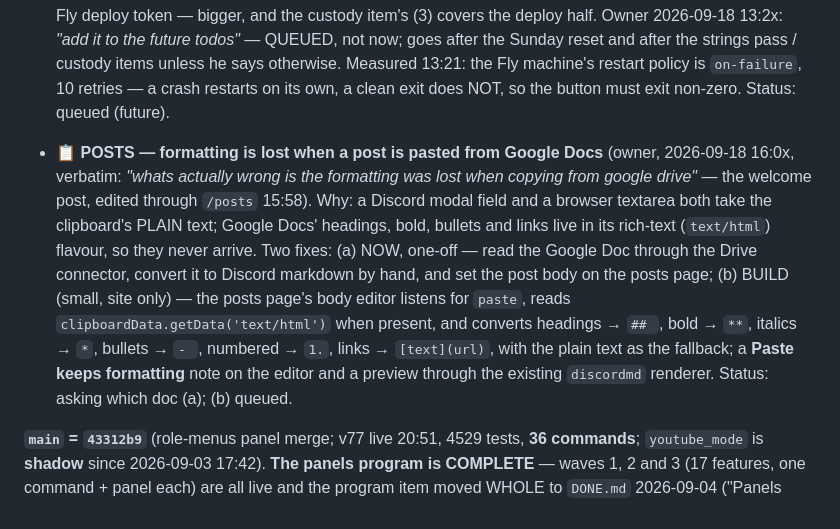
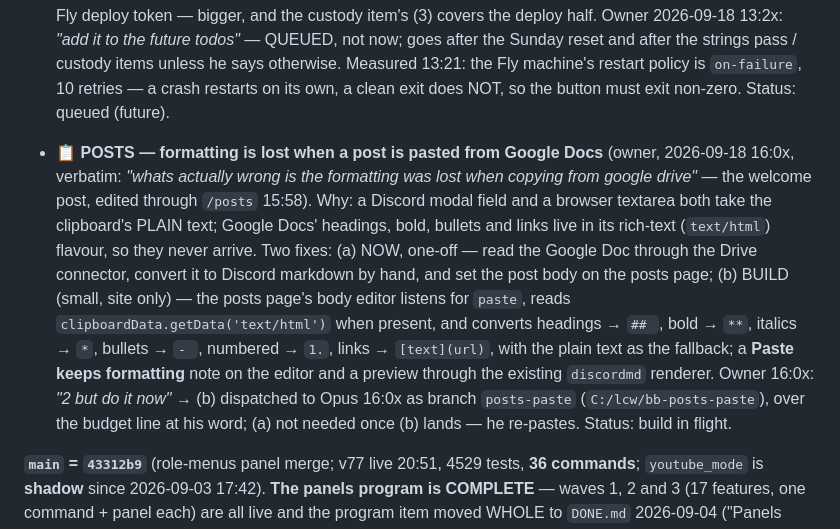
Before and after one commit to skymitch9/black-bloc, a Markdown page: docs/TODO.md, the part around the change. Drawn GitHub-style.

Commit message:
TODO: posts-paste dispatched at the owner's word
Co-Authored-By: Claude Fable 5.1 <noreply@anthropic.com>
Claude-Session: https://claude.ai/code/session_012h17huSg5MJ7YfX9ufW9Pe

```diff
--- a/docs/TODO.md
+++ b/docs/TODO.md
@@ -22,7 +22,7 @@
 
 - 🔁 **A "Restart the bot" button on the dashboard** (owner, 2026-09-18 10:4x, verbatim: *"is the website down when the bot is down? id like to have a bot restart button on the dhasboard if not"*). Measured: the dashboard is served BY the bot process (`start_api` runs inside `bot.setup_hook`, one Fly machine, one port), so when the process is down the site is down with it — a button on the dashboard can only reach a bot that is UP but stuck (a dead gateway, a wedged loop), never a crashed one; a crash is Fly's restart policy's job (measured below). Design (small): `POST /api/bot/restart`, Manage Server only, one IMPORTANT `core.restart_requested` row (who), the DND shutdown sentence (v134), a clean `bot.close()`, then the process exits so Fly starts it again; a **Restart the bot** button on the Overview page behind a confirm naming the ~15 s of downtime; refused in words while a deploy is mid-flight if that is detectable. The website-survives-a-crash case is a different build: the dashboard on its own machine + a Fly deploy token — bigger, and the custody item's (3) covers the deploy half. Owner 2026-09-18 13:2x: *"add it to the future todos"* — QUEUED, not now; goes after the Sunday reset and after the strings pass / custody items unless he says otherwise. Measured 13:21: the Fly machine's restart policy is `on-failure`, 10 retries — a crash restarts on its own, a clean exit does NOT, so the button must exit non-zero. Status: queued (future).
 
-- 📋 **POSTS — formatting is lost when a post is pasted from Google Docs** (owner, 2026-09-18 16:0x, verbatim: *"whats actually wrong is the formatting was lost when copying from google drive"* — the welcome post, edited through `/posts` 15:58). Why: a Discord modal field and a browser textarea both take the clipboard's PLAIN text; Google Docs' headings, bold, bullets and links live in its rich-text (`text/html`) flavour, so they never arrive. Two fixes: (a) NOW, one-off — read the Google Doc through the Drive connector, convert it to Discord markdown by hand, and set the post body on the posts page; (b) BUILD (small, site only) — the posts page's body editor listens for `paste`, reads `clipboardData.getData('text/html')` when present, and converts headings → `## `, bold → `**`, italics → `*`, bullets → `- `, numbered → `1.`, links → `[text](url)`, with the plain text as the fallback; a **Paste keeps formatting** note on the editor and a preview through the existing `discordmd` renderer. Status: asking which doc (a); (b) queued.
+- 📋 **POSTS — formatting is lost when a post is pasted from Google Docs** (owner, 2026-09-18 16:0x, verbatim: *"whats actually wrong is the formatting was lost when copying from google drive"* — the welcome post, edited through `/posts` 15:58). Why: a Discord modal field and a browser textarea both take the clipboard's PLAIN text; Google Docs' headings, bold, bullets and links live in its rich-text (`text/html`) flavour, so they never arrive. Two fixes: (a) NOW, one-off — read the Google Doc through the Drive connector, convert it to Discord markdown by hand, and set the post body on the posts page; (b) BUILD (small, site only) — the posts page's body editor listens for `paste`, reads `clipboardData.getData('text/html')` when present, and converts headings → `## `, bold → `**`, italics → `*`, bullets → `- `, numbered → `1.`, links → `[text](url)`, with the plain text as the fallback; a **Paste keeps formatting** note on the editor and a preview through the existing `discordmd` renderer. Owner 16:0x: *"2 but do it now"* → (b) dispatched to Opus 16:0x as branch `posts-paste` (`C:/lcw/bb-posts-paste`), over the budget line at his word; (a) not needed once (b) lands — he re-pastes. Status: build in flight.
 
 **`main` = `43312b9`** (role-menus panel merge; v77 live 20:51, 4529 tests, **36 commands**; `youtube_mode` is
 **shadow** since 2026-09-03 17:42). **The panels program is COMPLETE** — waves 1, 2 and 3 (17 features, one
```
